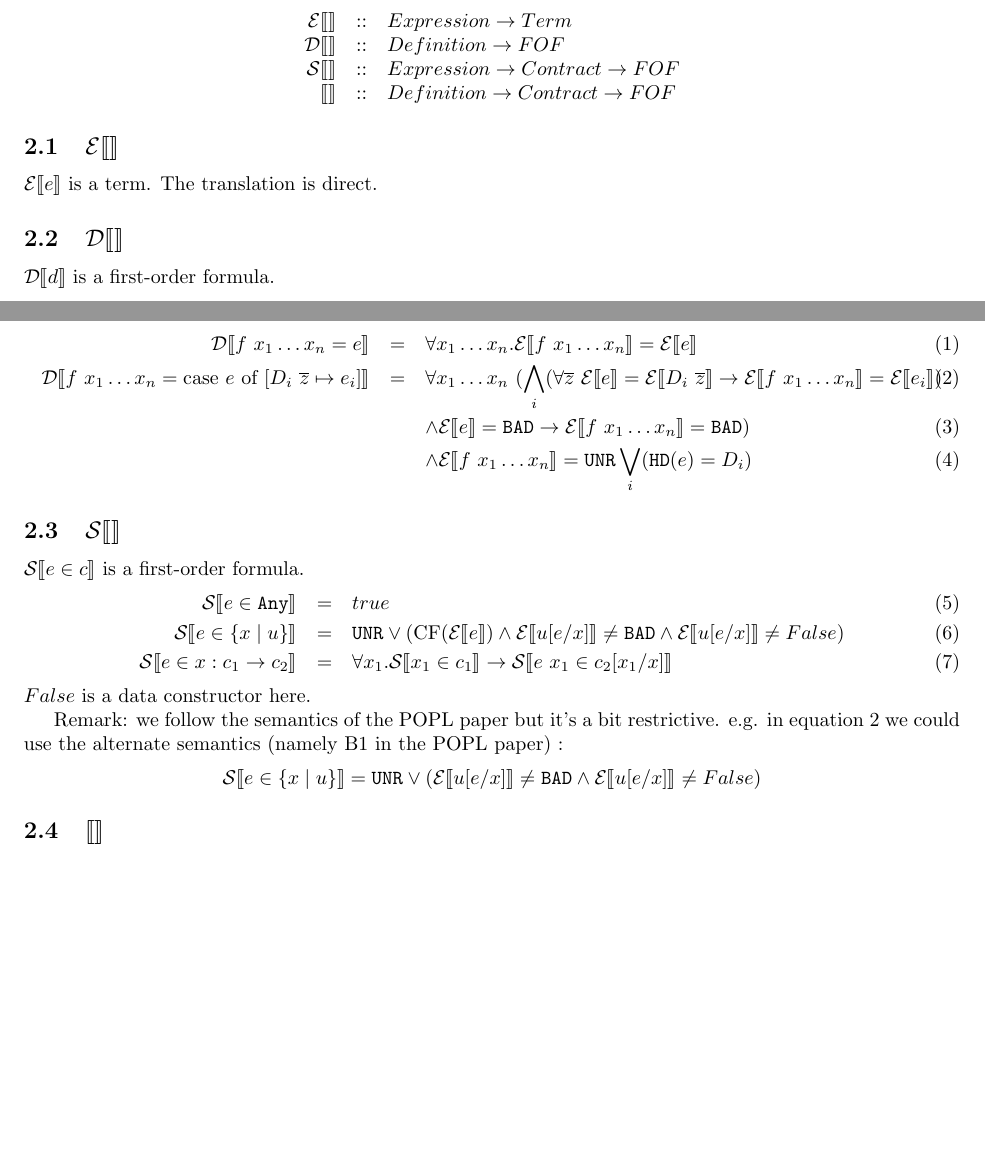
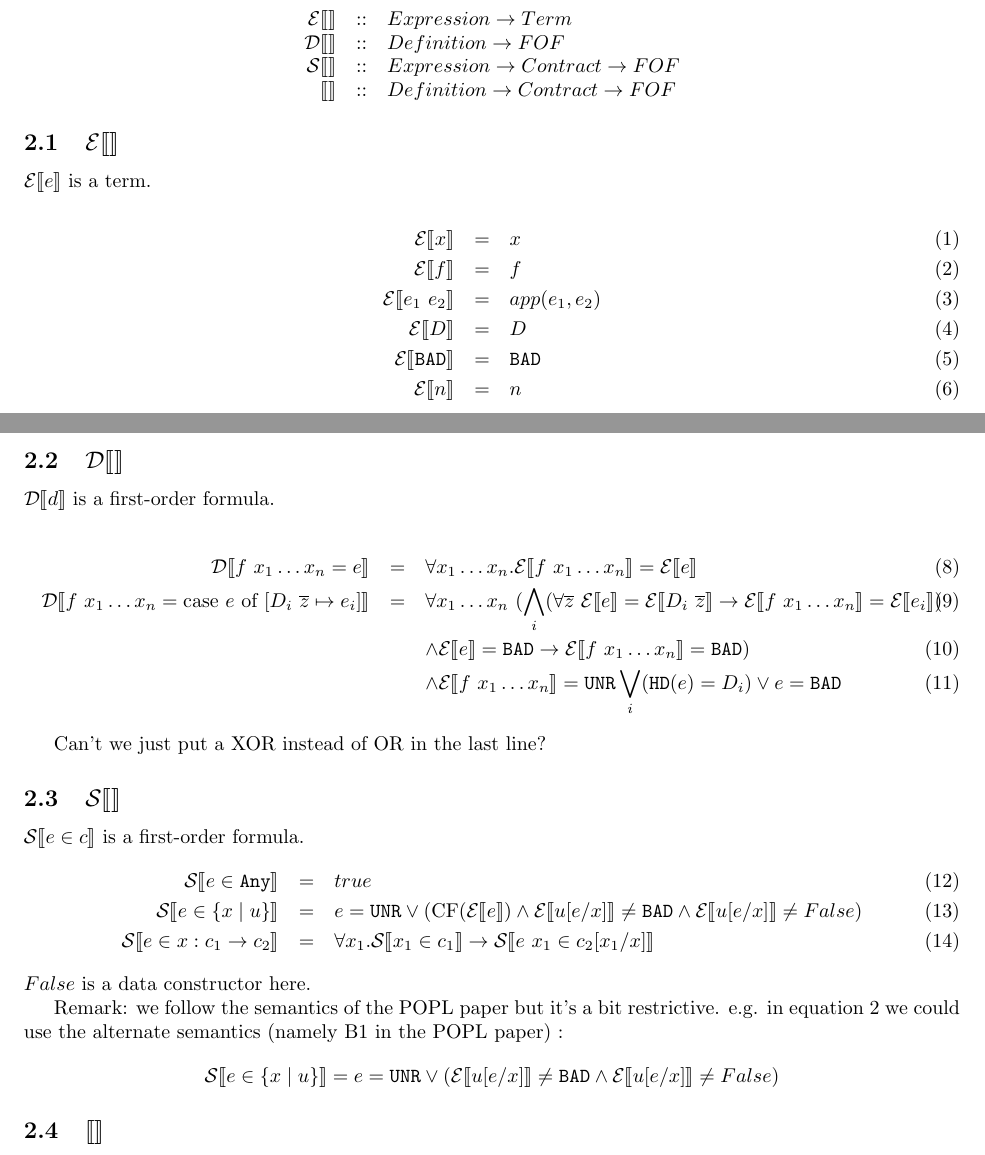
Before and after one commit to cpa/haskellcontracts, a LaTeX document (draft2.tex): two parts of pages 1 and 2 of 2 before the commit and two parts of pages 1 and 2 of 3 after it, joined at a grey line, cut at the place of the change, the shorter picture padded with empty space. The pictures show the PDF file draft2.pdf that the author committed with the source.

Commit message:
term translation, minor fixes

```diff
--- a/draft2.tex
+++ b/draft2.tex
@@ -75,4 +75,3 @@ We define several translations: $\etrans{},\dtrans{},\strans{},\trans{}$.
 \end{center}
 
 \subsection{$\etrans{}$}
-$\etrans{e}$ is a term. The translation is direct.
@@ -84,21 +92,23 @@ $\dtrans{d}$ is a first-order formula.
 \dtrans{f~x_1 \dots x_n = e} &=& \forall x_1 \dots x_n.\etrans{f~x_1 \dots x_n} = \etrans{e}\\
 \dtrans{f~x_1 \dots x_n = \mbox{case } e \mbox{ of } [D_i~\overline{z} \mapsto e_i]} &=& \forall x_1 \dots x_n~(\bigwedge_i (\forall \overline{z}~\etrans{e} = \etrans{D_i~\overline{z}} \to \etrans{f~x_1 \dots x_n} = \etrans{e_i})\\
 && \land \etrans{e} = \bad \to \etrans{f~x_1 \dots x_n} = \bad)\\
-&& \land \etrans{f~x_1 \dots x_n} = \unr \bigvee_i (\texttt{HD}(e) = D_i)
+&& \land \etrans{f~x_1 \dots x_n} = \unr \bigvee_i (\texttt{HD}(e) = D_i) \lor e = \bad
 \end{eqnarray}
+
+Can't we just put a XOR instead of OR in the last line?
 
 \subsection{$\strans{}$}
 $\strans{e \in c}$ is a first-order formula.
 \begin{eqnarray}
 \strans{e \in \any} &=& true\\
-\strans{e \in \{x \mid u \}} &=& \unr \lor (\mbox{CF}(\etrans{e}) \land \etrans{u[e/x]} \neq \bad \land \etrans{u[e/x]} \neq False)\\
+\strans{e \in \{x \mid u \}} &=& e = \unr \lor (\mbox{CF}(\etrans{e}) \land \etrans{u[e/x]} \neq \bad \land \etrans{u[e/x]} \neq False)\\
 \strans{e \in x:c_1 \to c_2}  &=& \forall x_1. \strans{x_1 \in c_1} \to \strans{e~x_1 \in c_2[x_1/x]}
 \end{eqnarray}
 $False$ is a data constructor here.
 
 Remark: we follow the semantics of the POPL paper but it's a bit restrictive.
-e.g. in equation 2 we could use the alternate semantics (namely B1 in the POPL paper) :
-$$\strans{e \in \{x \mid u \}} = \unr \lor (\etrans{u[e/x]} \neq \bad \land \etrans{u[e/x]} \neq False)$$
+e.g. in equation 13 we could use the alternate semantics (namely B1 in the POPL paper) :
+$$\strans{e \in \{x \mid u \}} = e = \unr \lor (\etrans{u[e/x]} \neq \bad \land \etrans{u[e/x]} \neq False)$$
 
 \subsection{$\trans{}$}
 It's the final translation, which takes a function definition and its contract and returns a first-order formula\\
```
Also changed, not shown: draft2.pdf, draft2.tex (9 more changed lines).
